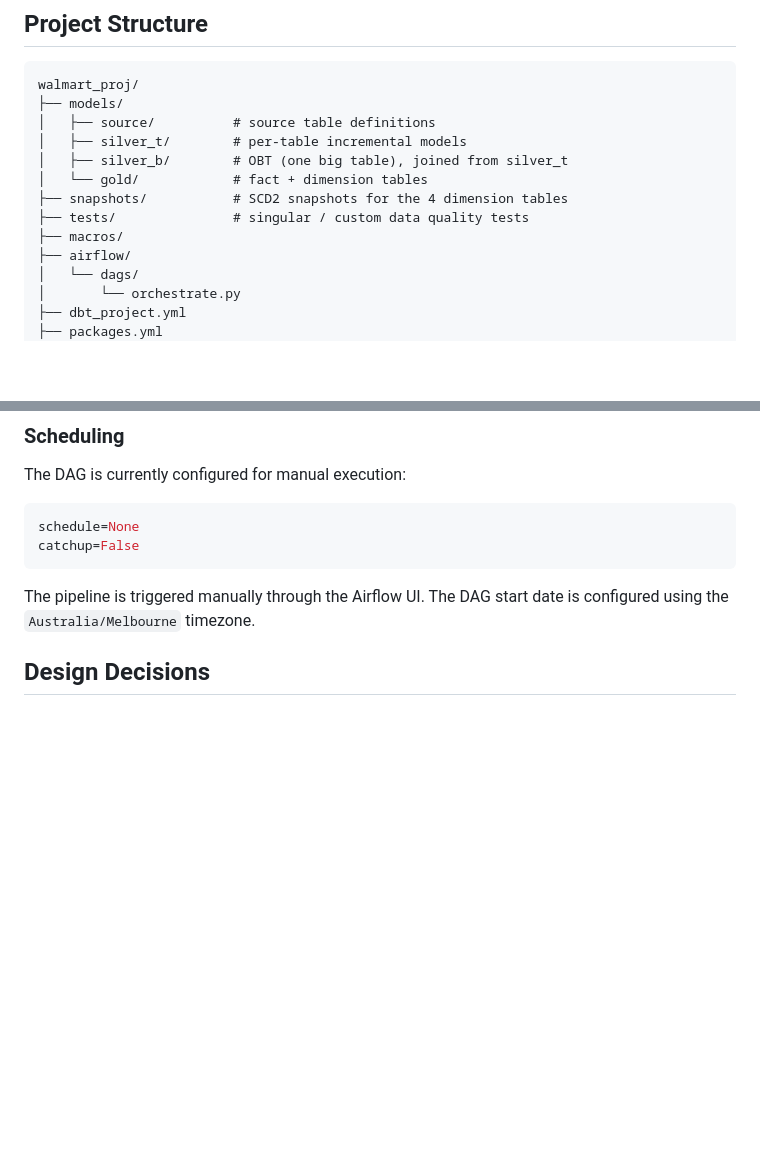
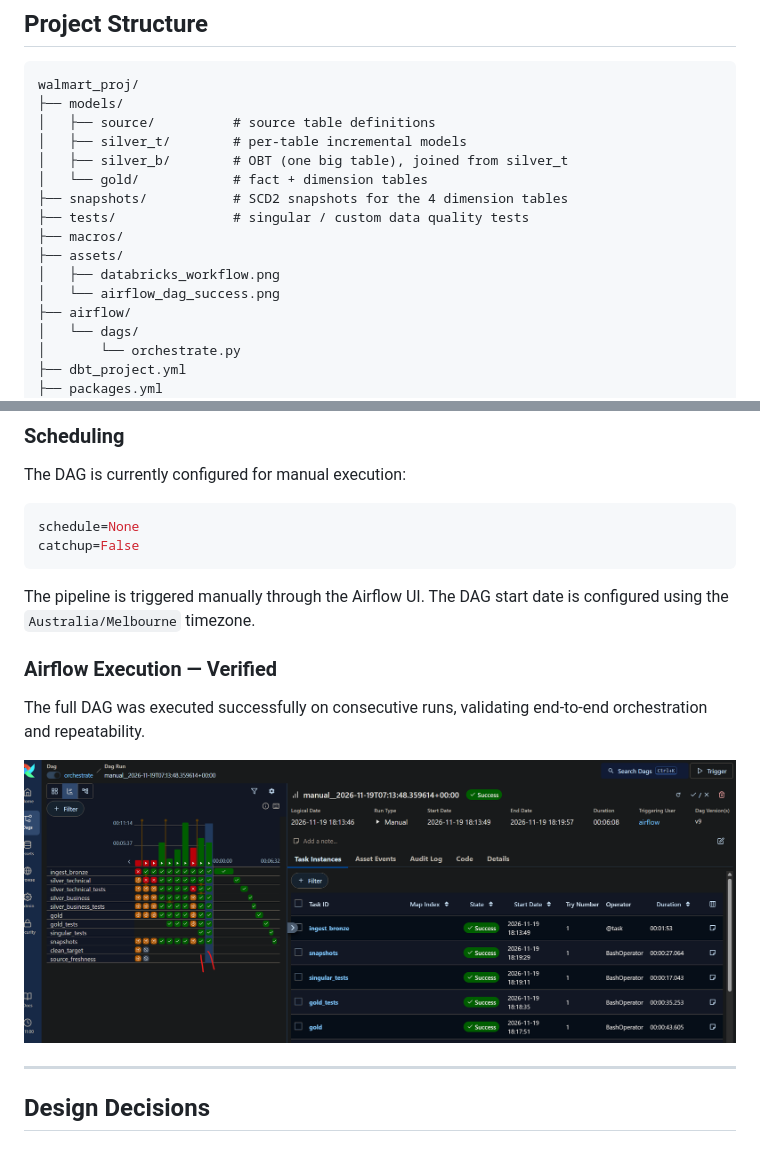
Before and after one commit to chao797Adam/walmart_case, a Markdown page: README.md, 2 parts joined by grey strips. Drawn GitHub-style; pictures changed too: assets/airflow_dag_success.png (added); blank space fills up the shorter version.

```diff
--- a/README.md
+++ b/README.md
@@ -110,6 +110,9 @@ walmart_proj/
 ├── snapshots/           # SCD2 snapshots for the 4 dimension tables
 ├── tests/               # singular / custom data quality tests
 ├── macros/
+├── assets/
+│   ├── databricks_workflow.png
+│   └── airflow_dag_success.png
 ├── airflow/
 │   └── dags/
 │       └── orchestrate.py
@@ -432,6 +435,14 @@ catchup=False
 
 The pipeline is triggered manually through the Airflow UI. The DAG start date is configured using the `Australia/Melbourne` timezone.
 
+### Airflow Execution — Verified
+
+The full DAG was executed successfully on consecutive runs,
+validating end-to-end orchestration and repeatability.
+
+![Airflow DAG Successful Execution](assets/airflow_dag_success.png)
+
+---
 
 ## Design Decisions
 
```
